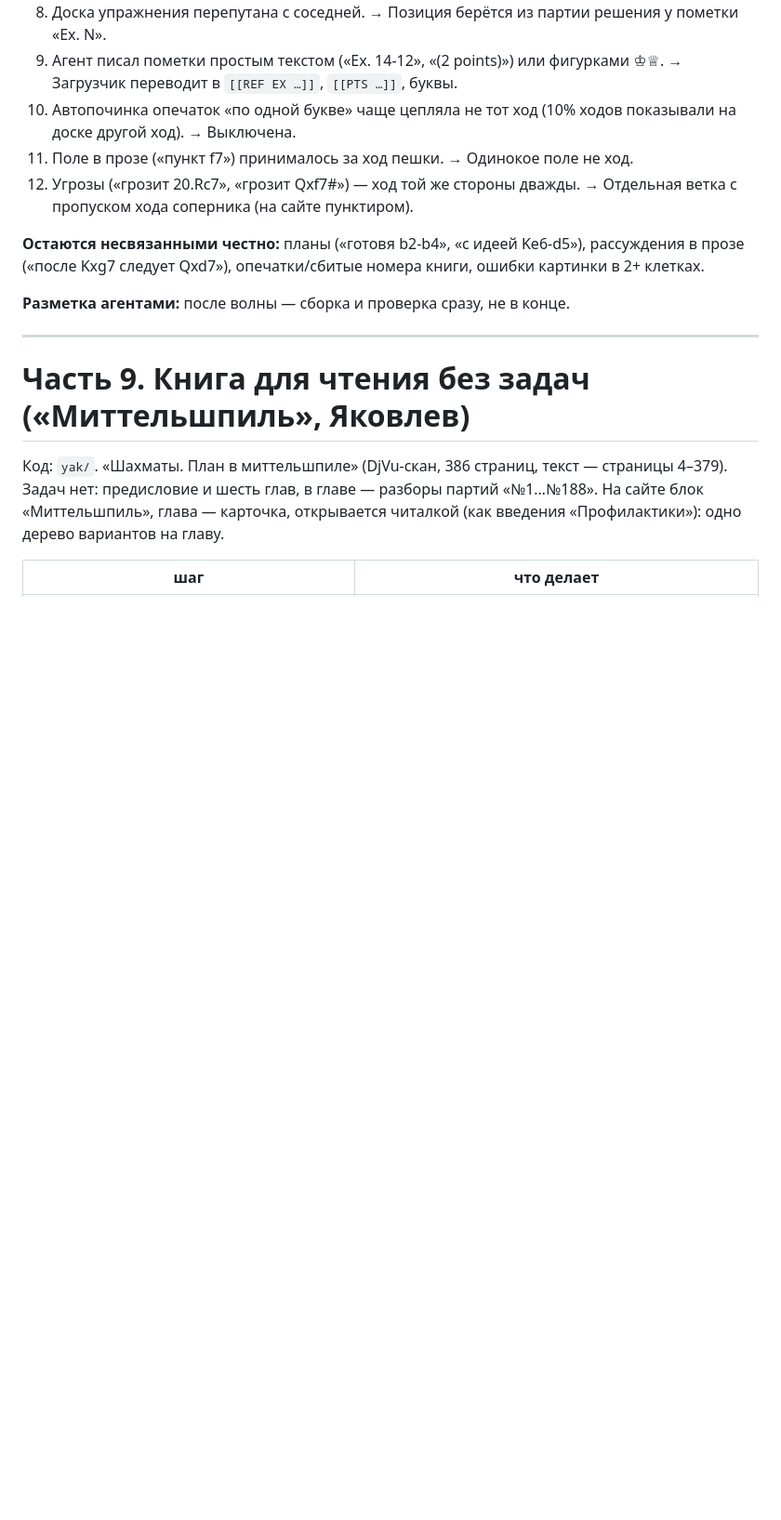
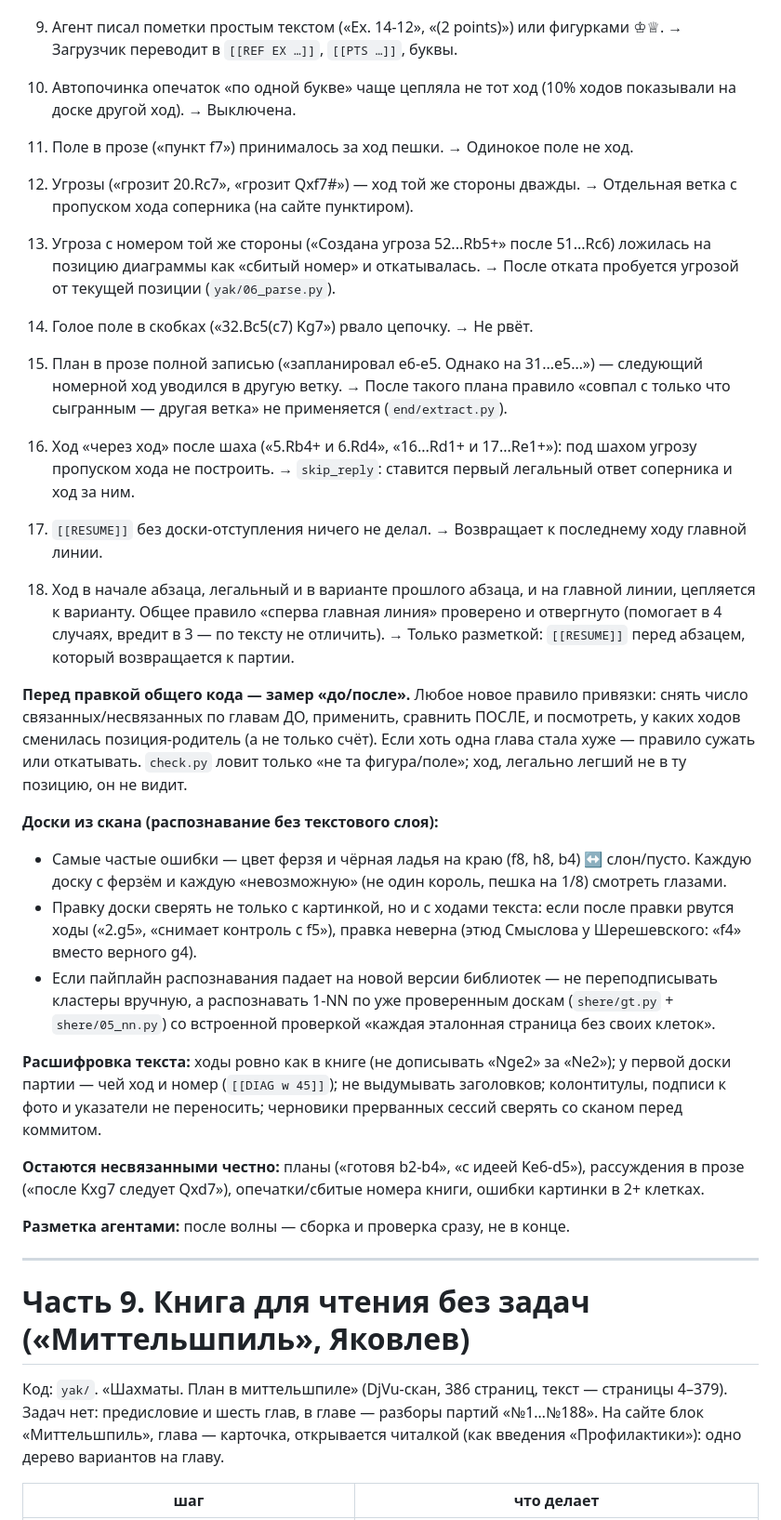
Before and after one commit to wadimAI3337/kombinatorika, a Markdown page: tools/README.md, the part around the change. Shown at 93% size. Rendered like a GitHub page; blank space fills up the shorter version.

Commit message:
tools/README: общие правила привязки и распознавания для новых книг (часть 8)
Co-Authored-By: Claude Opus 5.5 <noreply@anthropic.com>

```diff
--- a/tools/README.md
+++ b/tools/README.md
@@ -664,6 +664,46 @@ python mind/extract.py 5-khodov-v-ume.pdf mind5.json   # MIND5, 400
 12. Угрозы («грозит 20.Rc7», «грозит Qxf7#») — ход той же стороны дважды. →
     Отдельная ветка с пропуском хода соперника (на сайте пунктиром).
 
+13. Угроза с номером той же стороны («Создана угроза 52...Rb5+» после 51...Rc6)
+    ложилась на позицию диаграммы как «сбитый номер» и откатывалась. → После отката
+    пробуется угрозой от текущей позиции (`yak/06_parse.py`).
+14. Голое поле в скобках («32.Bc5(c7) Kg7») рвало цепочку. → Не рвёт.
+15. План в прозе полной записью («запланировал e6-e5. Однако на 31...e5…») —
+    следующий номерной ход уводился в другую ветку. → После такого плана правило
+    «совпал с только что сыгранным — другая ветка» не применяется (`end/extract.py`).
+16. Ход «через ход» после шаха («5.Rb4+ и 6.Rd4», «16...Rd1+ и 17...Re1+»): под
+    шахом угрозу пропуском хода не построить. → `skip_reply`: ставится первый
+    легальный ответ соперника и ход за ним.
+17. `[[RESUME]]` без доски-отступления ничего не делал. → Возвращает к последнему
+    ходу главной линии.
+18. Ход в начале абзаца, легальный и в варианте прошлого абзаца, и на главной
+    линии, цепляется к варианту. Общее правило «сперва главная линия» проверено и
+    отвергнуто (помогает в 4 случаях, вредит в 3 — по тексту не отличить). → Только
+    разметкой: `[[RESUME]]` перед абзацем, который возвращается к партии.
+
+**Перед правкой общего кода — замер «до/после».** Любое новое правило привязки:
+снять число связанных/несвязанных по главам ДО, применить, сравнить ПОСЛЕ, и
+посмотреть, у каких ходов сменилась позиция-родитель (а не только счёт). Если
+хоть одна глава стала хуже — правило сужать или откатывать. `check.py` ловит
+только «не та фигура/поле»; ход, легально легший не в ту позицию, он не видит.
+
+**Доски из скана (распознавание без текстового слоя):**
+* Самые частые ошибки — цвет ферзя и чёрная ладья на краю (f8, h8, b4) ↔ слон/пусто.
+  Каждую доску с ферзём и каждую «невозможную» (не один король, пешка на 1/8)
+  смотреть глазами.
+* Правку доски сверять не только с картинкой, но и с ходами текста: если после
+  правки рвутся ходы («2.g5», «снимает контроль с f5»), правка неверна
+  (этюд Смыслова у Шерешевского: «f4» вместо верного g4).
+* Если пайплайн распознавания падает на новой версии библиотек — не
+  переподписывать кластеры вручную, а распознавать 1-NN по уже проверенным доскам
+  (`shere/gt.py` + `shere/05_nn.py`) со встроенной проверкой «каждая эталонная
+  страница без своих клеток».
+
+**Расшифровка текста:** ходы ровно как в книге (не дописывать «Nge2» за «Ne2»);
+у первой доски партии — чей ход и номер (`[[DIAG w 45]]`); не выдумывать
+заголовков; колонтитулы, подписи к фото и указатели не переносить; черновики
+прерванных сессий сверять со сканом перед коммитом.
+
 **Остаются несвязанными честно:** планы («готовя b2-b4», «с идеей Ke6-d5»),
 рассуждения в прозе («после Kxg7 следует Qxd7»), опечатки/сбитые номера книги,
 ошибки картинки в 2+ клетках.
```
